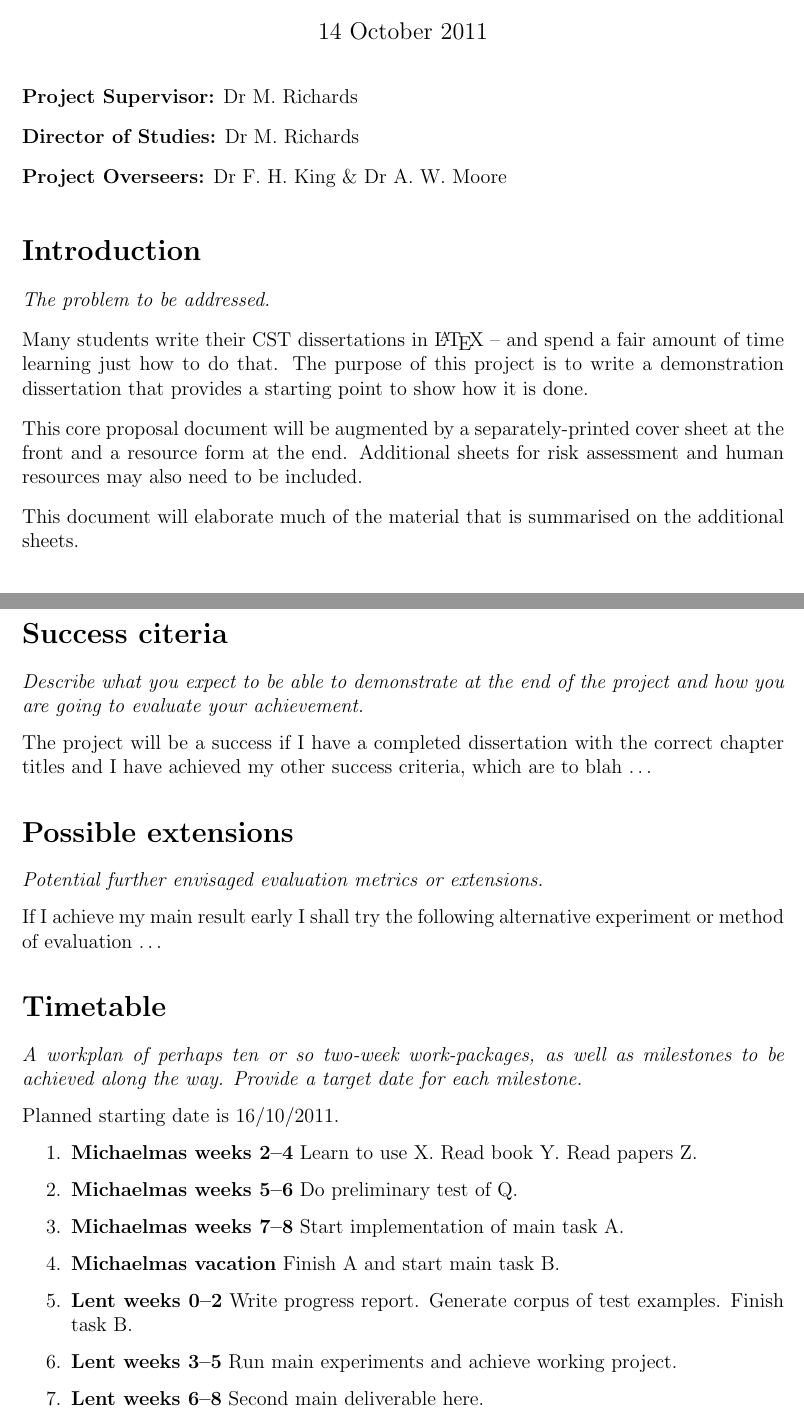
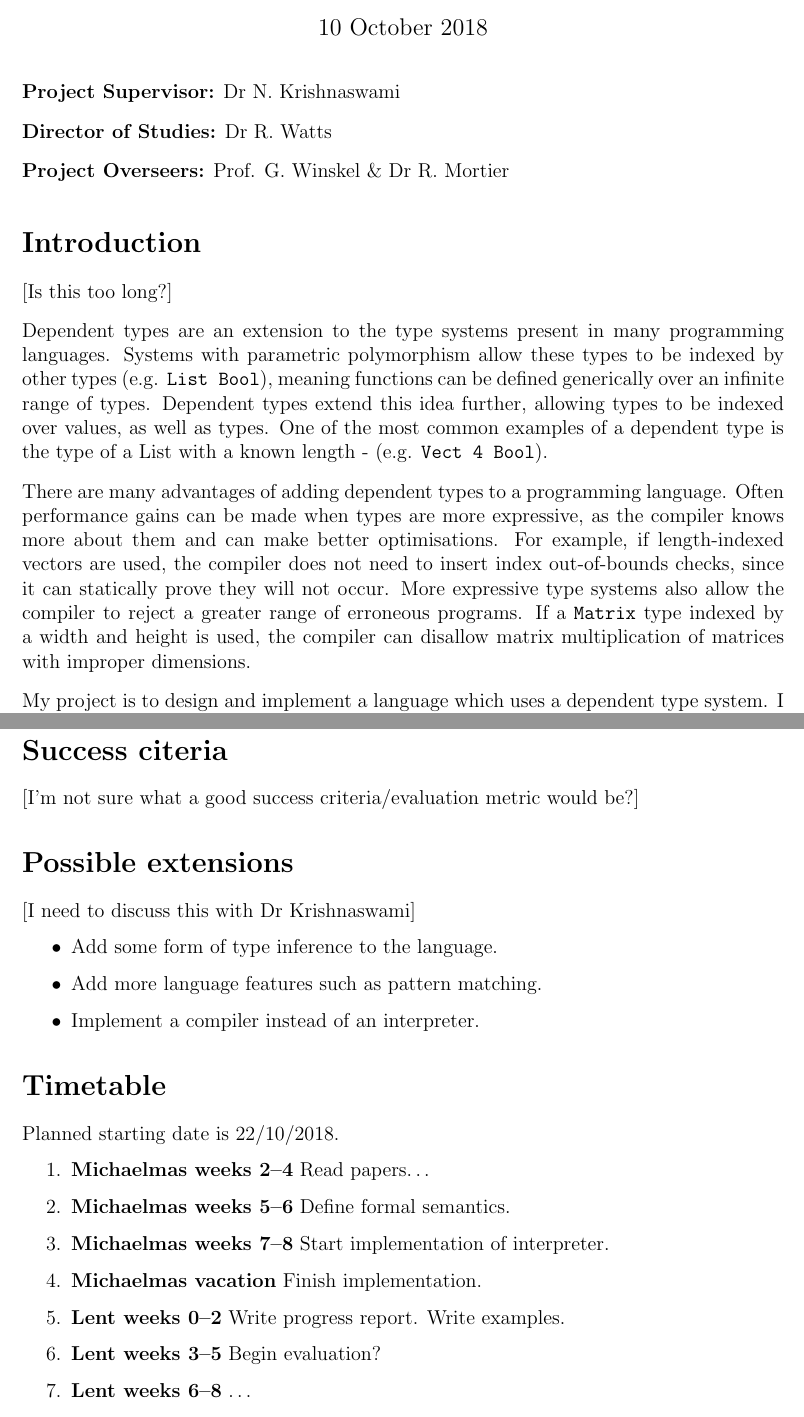
Before and after one commit to JamesHinshelwood/part2-project, a LaTeX document (proposal/proposal.tex): two parts of pages 1 and 2 of 3, joined at a grey line, cut so that both start at the same text. Compiled offline with pdfLaTeX.

Commit message:
Write first draft

```diff
--- a/proposal/proposal.tex
+++ b/proposal/proposal.tex
@@ -18,32 +22,32 @@ M.~Richards, St John's College
 
-Originator: Dr M.~Richards
+Originator: [?]
 
-14 October 2011
+\today
 \end{center}
 
 \vspace{5mm}
 
-\textbf{Project Supervisor:} Dr M.~Richards
+\textbf{Project Supervisor:} Dr N.~Krishnaswami
 
-\textbf{Director of Studies:} Dr M.~Richards
+\textbf{Director of Studies:} Dr R.~Watts
 
-\textbf{Project Overseers:} Dr F.~H.~King  \& Dr A.~W.~Moore
+\textbf{Project Overseers:} Prof. G.~Winskel \& Dr R.~Mortier
 
 % Main document
 
 \section*{Introduction}
+[Is this too long?]
 
-\emph{The problem to be addressed.}
+Dependent types are an extension to the type systems present in many programming languages.
+Systems with parametric polymorphism allow these types to be indexed by other types (e.g. \lstinline{List Bool}), meaning functions can be defined generically over an infinite range of types.
+Dependent types extend this idea further, allowing types to be indexed over values, as well as types.
+One of the most common examples of a dependent type is the type of a List with a known length - (e.g. \lstinline{Vect 4 Bool}).
 
-Many students write their CST dissertations in \LaTeX\ -- and spend a
-fair amount of time learning just how to do that. The purpose of this
-project is to write a demonstration dissertation that provides
-a starting point to show how it is done.
+There are many advantages of adding dependent types to a programming language.
+Often performance gains can be made when types are more expressive, as the compiler knows more about them and can make better optimisations.
+For example, if length-indexed vectors are used, the compiler does not need to insert index out-of-bounds checks, since it can statically prove they will not occur.
+More expressive type systems also allow the compiler to reject a greater range of erroneous programs.
+If a \lstinline{Matrix} type indexed by a width and height is used, the compiler can disallow matrix multiplication of matrices with improper dimensions.
 
-This core proposal document will be augmented by a separately-printed
-cover sheet at the front and a resource form at the end. Additional
-sheets for risk assessment and human resources may also need to be
-included.
-
-This document will elaborate much of the material that is summarised on
-the additional sheets.
+My project is to design and implement a language which uses a dependent type system.
+I will write a type checker and interpreter for the language in OCaml [?].
@@ -92,44 +86,37 @@ The project breaks down into the following sub-projects:
 
 \section*{Success citeria}
 
-\emph{Describe what you expect to be able to demonstrate at the
-end of the project and how you are going to evaluate your achievement.}
-
-The project will be a success if I have a completed dissertation with
-the correct chapter titles and I have achieved my other success
-criteria, which are to blah \ldots
+[I'm not sure what a good success criteria/evaluation metric would be?]
 
 
 \section*{Possible extensions}
 
-{\em Potential further envisaged evaluation metrics or extensions.}
+[I need to discuss this with Dr Krishnaswami]
 
-If I achieve my main result early I shall try the following
-alternative experiment or method of evaluation \ldots
+\begin{itemize}
+	\item Add some form of type inference to the language.
+	\item Add more language features such as pattern matching.
+	\item Implement a compiler instead of an interpreter.
+\end{itemize}
 
 
 \section*{Timetable}
 
-\emph{A workplan of perhaps ten or so two-week work-packages,
-as well as milestones to be achieved along the way. Provide a
-target date for each milestone.}
-
-Planned starting date is 16/10/2011.
+Planned starting date is 22/10/2018.
 
 \begin{enumerate}
 
-\item \textbf{Michaelmas weeks 2--4} Learn to use X. Read book Y. Read papers Z.
+\item \textbf{Michaelmas weeks 2--4} Read papers\ldots
 
-\item \textbf{Michaelmas weeks 5--6} Do preliminary test of Q.
+\item \textbf{Michaelmas weeks 5--6} Define formal semantics.
 
-\item \textbf{Michaelmas weeks 7--8} Start implementation of main task A.
+\item \textbf{Michaelmas weeks 7--8} Start implementation of interpreter.
 
-\item \textbf{Michaelmas vacation} Finish A and start main task B.
+\item \textbf{Michaelmas vacation} Finish implementation.
 
-\item \textbf{Lent weeks 0--2} Write progress report. Generate corpus of
-  test examples. Finish task B.
+\item \textbf{Lent weeks 0--2} Write progress report. Write examples.
 
-\item \textbf{Lent weeks 3--5} Run main experiments and achieve working project.
+\item \textbf{Lent weeks 3--5} Begin evaluation?
 
-\item \textbf{Lent weeks 6--8} Second main deliverable here.
+\item \textbf{Lent weeks 6--8} \ldots
 
```
Also changed, not shown: proposal/proposal.tex (58 more changed lines).
